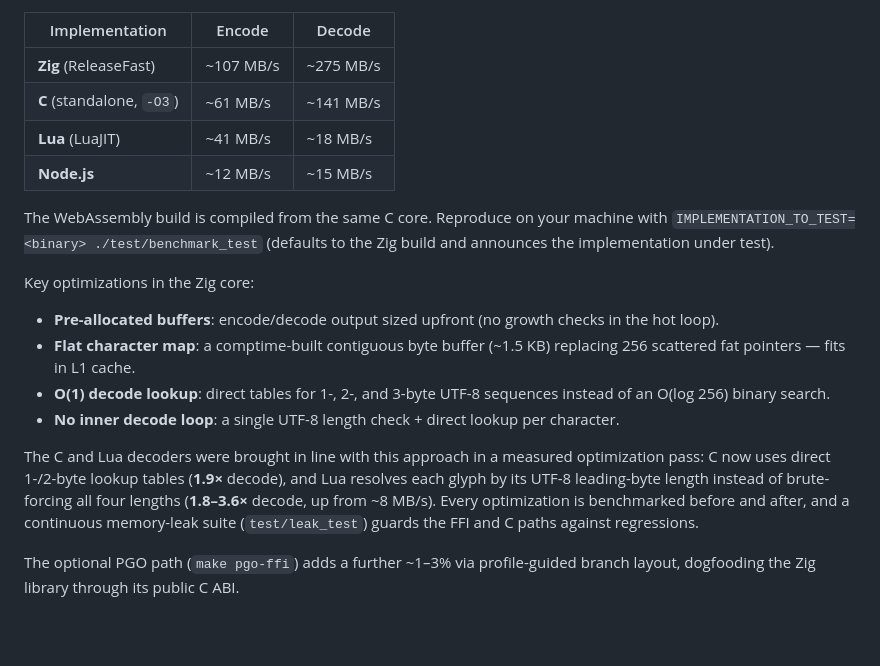
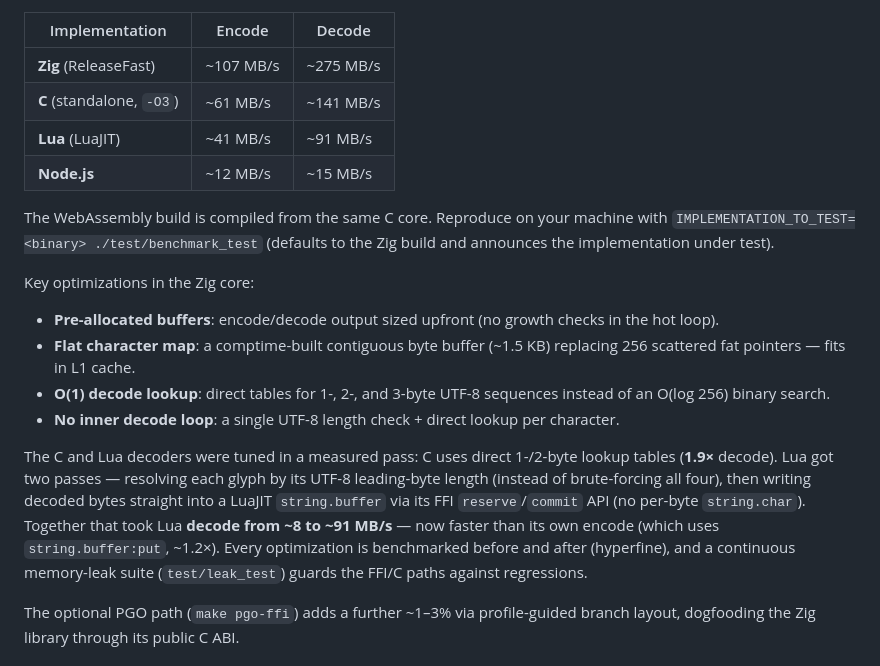
Before and after one commit to pmarreck/printable-binary, a Markdown page: README.md, the part around the change. Rendered like a GitHub page; blank space fills up the shorter version.

Commit message:
docs(readme): Lua decode ~18 -> ~91 MB/s after string.buffer FFI rewrite
Update the perf table and optimization notes to reflect the LuaJIT string.buffer
work (decode now ~91 MB/s, outpacing encode).

```diff
--- a/README.md
+++ b/README.md
@@ -48,7 +48,7 @@ All implementations share the same byte↔glyph map and pass the same test suite
 |---|---|---|
 | **Zig** (ReleaseFast) | ~107 MB/s | ~275 MB/s |
 | **C** (standalone, `-O3`) | ~61 MB/s | ~141 MB/s |
-| **Lua** (LuaJIT) | ~41 MB/s | ~18 MB/s |
+| **Lua** (LuaJIT) | ~41 MB/s | ~91 MB/s |
 | **Node.js** | ~12 MB/s | ~15 MB/s |
 
 The WebAssembly build is compiled from the same C core. Reproduce on your machine with `IMPLEMENTATION_TO_TEST=<binary> ./test/benchmark_test` (defaults to the Zig build and announces the implementation under test).
@@ -59,7 +59,7 @@ Key optimizations in the Zig core:
 - **O(1) decode lookup**: direct tables for 1-, 2-, and 3-byte UTF-8 sequences instead of an O(log 256) binary search.
 - **No inner decode loop**: a single UTF-8 length check + direct lookup per character.
 
-The C and Lua decoders were brought in line with this approach in a measured optimization pass: C now uses direct 1-/2-byte lookup tables (**1.9×** decode), and Lua resolves each glyph by its UTF-8 leading-byte length instead of brute-forcing all four lengths (**1.8–3.6×** decode, up from ~8 MB/s). Every optimization is benchmarked before and after, and a continuous memory-leak suite (`test/leak_test`) guards the FFI and C paths against regressions.
+The C and Lua decoders were tuned in a measured pass: C uses direct 1-/2-byte lookup tables (**1.9×** decode). Lua got two passes — resolving each glyph by its UTF-8 leading-byte length (instead of brute-forcing all four), then writing decoded bytes straight into a LuaJIT `string.buffer` via its FFI `reserve`/`commit` API (no per-byte `string.char`). Together that took Lua **decode from ~8 to ~91 MB/s** — now faster than its own encode (which uses `string.buffer:put`, ~1.2×). Every optimization is benchmarked before and after (hyperfine), and a continuous memory-leak suite (`test/leak_test`) guards the FFI/C paths against regressions.
 
 The optional PGO path (`make pgo-ffi`) adds a further ~1–3% via profile-guided branch layout, dogfooding the Zig library through its public C ABI.
 
```
